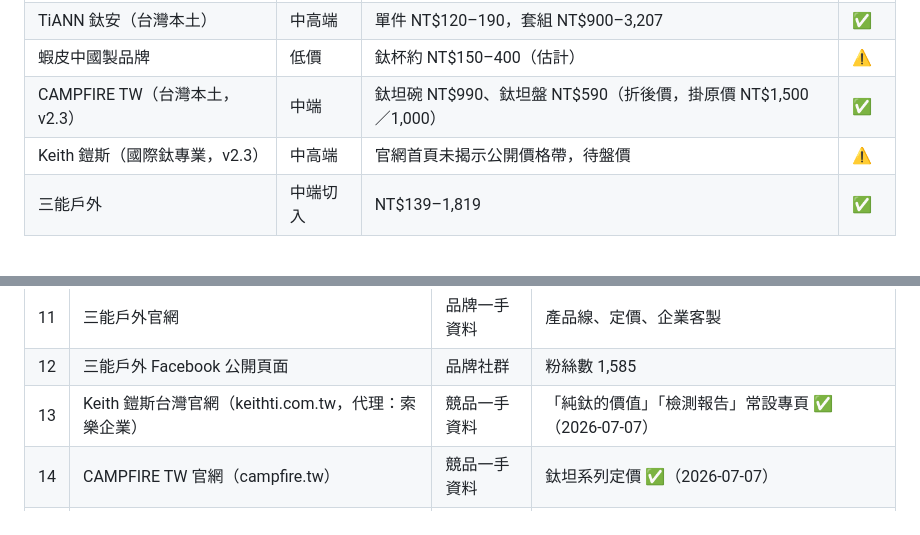
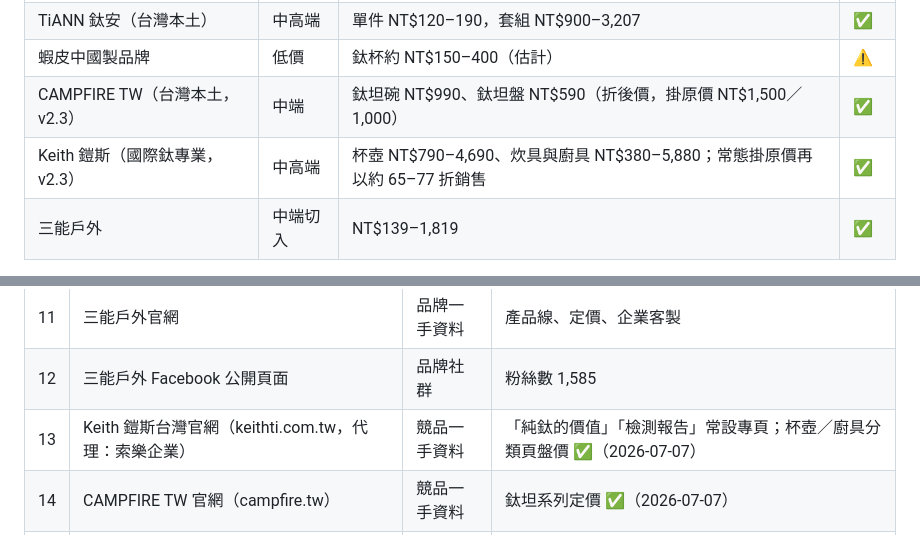
Before and after one commit to aa0206aa-bit/sanneng-outdoor-research, a Markdown page: 2026-06-18-sanneng-outdoor-report.md, 2 parts joined by grey strips. GitHub-like rendering.

Commit message:
fix: 補 Keith 鎧斯官網盤價（§6.4.2 待盤價 ⚠️ → ✅）
依用戶提供之杯壺／廚具分類頁實查：杯壺 NT$790–4,690、炊具廚具 NT$380–5,880，常態掛原價再以約 65–77 折銷售，價格帶全面高於三能現有天花板 NT$1,819。

Co-Authored-By: Claude Fable 5 <noreply@anthropic.com>

```diff
--- a/2026-06-18-sanneng-outdoor-report.md
+++ b/2026-06-18-sanneng-outdoor-report.md
@@ -330,7 +330,7 @@ v1 提到擴展品類，但缺少明確的選品配置策略。建議以三種
 | TiANN 鈦安（台灣本土） | 中高端 | 單件 NT$120–190，套組 NT$900–3,207 | ✅ |
 | 蝦皮中國製品牌 | 低價 | 鈦杯約 NT$150–400（估計）| ⚠️ |
 | CAMPFIRE TW（台灣本土，v2.3） | 中端 | 鈦坦碗 NT$990、鈦坦盤 NT$590（折後價，掛原價 NT$1,500／1,000） | ✅ |
-| Keith 鎧斯（國際鈦專業，v2.3） | 中高端 | 官網首頁未揭示公開價格帶，待盤價 | ⚠️ |
+| Keith 鎧斯（國際鈦專業，v2.3） | 中高端 | 杯壺 NT$790–4,690、炊具與廚具 NT$380–5,880；常態掛原價再以約 65–77 折銷售 | ✅ |
 | 三能戶外 | 中端切入 | NT$139–1,819 | ✅ |
 
 三能戶外價格帶與 TiANN 高度重疊，須透過「食安製造故事」建立溢價理由，而非以售價區隔。
@@ -613,7 +613,7 @@ v1 提到擴展品類，但缺少明確的選品配置策略。建議以三種
 | 10 | Exploring Wild 鈦器具評測 | 品類知識 | 重量比較數據 |
 | 11 | 三能戶外官網 | 品牌一手資料 | 產品線、定價、企業客製 |
 | 12 | 三能戶外 Facebook 公開頁面 | 品牌社群 | 粉絲數 1,585 |
-| 13 | Keith 鎧斯台灣官網（keithti.com.tw，代理：索樂企業） | 競品一手資料 | 「純鈦的價值」「檢測報告」常設專頁 ✅（2026-07-07） |
+| 13 | Keith 鎧斯台灣官網（keithti.com.tw，代理：索樂企業） | 競品一手資料 | 「純鈦的價值」「檢測報告」常設專頁；杯壺／廚具分類頁盤價 ✅（2026-07-07） |
 | 14 | CAMPFIRE TW 官網（campfire.tw） | 競品一手資料 | 鈦坦系列定價 ✅（2026-07-07） |
 | 15 | Outdoorbase 官網（outdoorbase618.com） | 競品一手資料 | 通路佈局：momo／Costco／PChome／蝦皮／經銷／體驗館 |
 | 16 | ICareU 嚴選（icareushop.com.tw） | 通路觀察 | 健康選品電商之「純鈦野營餐具」分類 |
```
